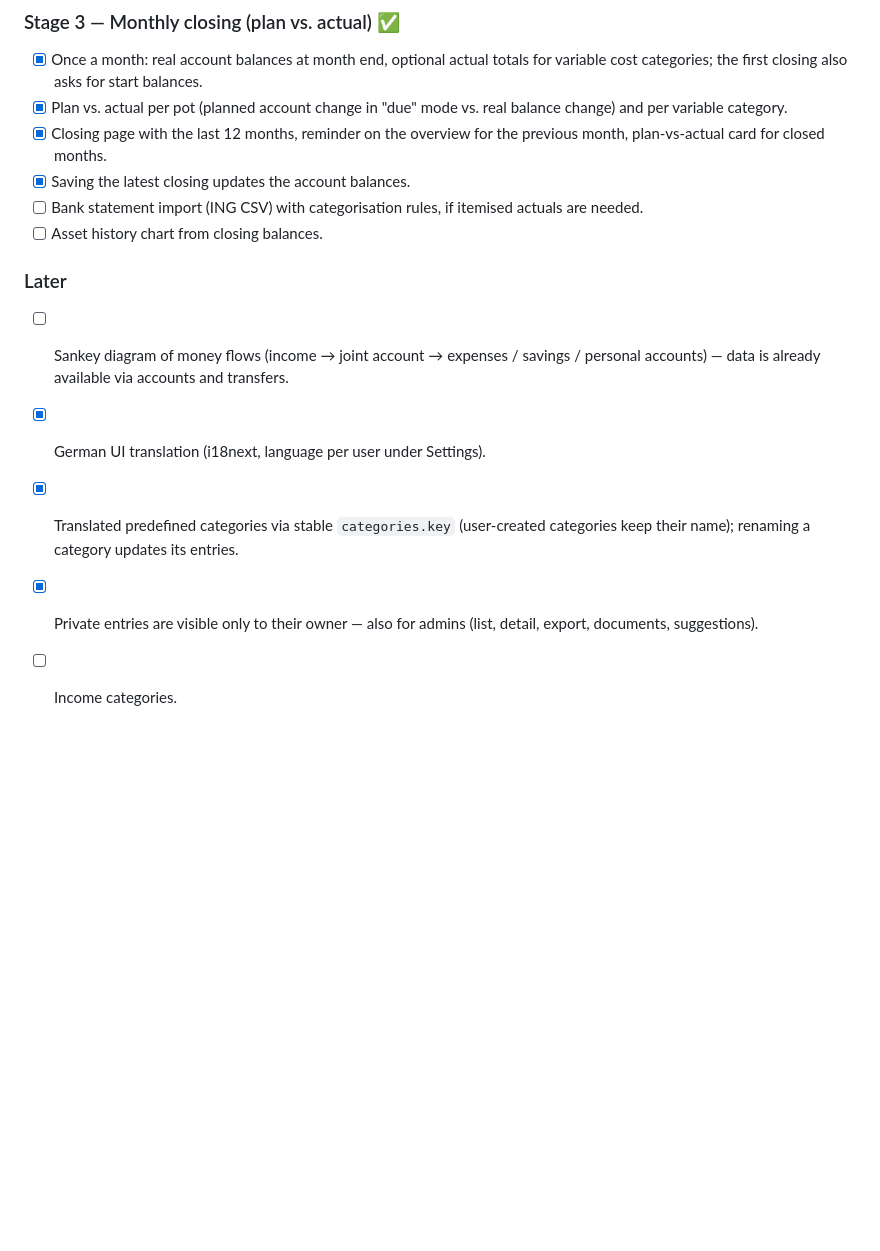
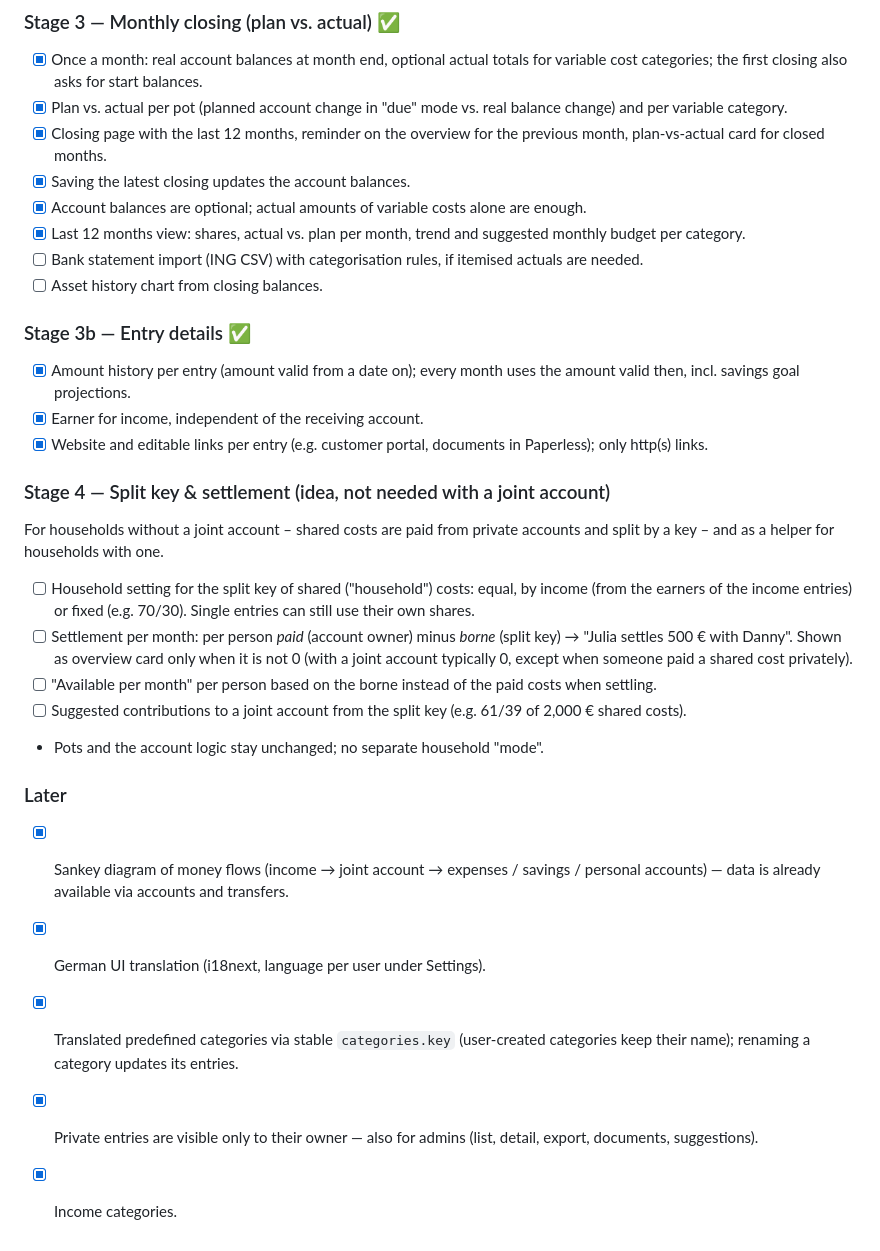
Before and after one commit to Serbroda/jucosuma, a Markdown page: ROADMAP.md, the part around the change. GitHub-like rendering; blank space fills up the shorter version.

Commit message:
docs: roadmap with split key & settlement idea, current state
Co-Authored-By: Claude Opus 5.5 <noreply@anthropic.com>

```diff
--- a/ROADMAP.md
+++ b/ROADMAP.md
@@ -67,13 +67,35 @@ Goal: a household finance overview — what comes in, what the household actuall
 - [x] Plan vs. actual per pot (planned account change in "due" mode vs. real balance change) and per variable category.
 - [x] Closing page with the last 12 months, reminder on the overview for the previous month, plan-vs-actual card for closed months.
 - [x] Saving the latest closing updates the account balances.
+- [x] Account balances are optional; actual amounts of variable costs alone are enough.
+- [x] Last 12 months view: shares, actual vs. plan per month, trend and suggested monthly budget per category.
 - [ ] Bank statement import (ING CSV) with categorisation rules, if itemised actuals are needed.
 - [ ] Asset history chart from closing balances.
 
+### Stage 3b — Entry details ✅
+
+- [x] Amount history per entry (amount valid from a date on); every month uses the amount valid then, incl. savings goal projections.
+- [x] Earner for income, independent of the receiving account.
+- [x] Website and editable links per entry (e.g. customer portal, documents in Paperless); only http(s) links.
+
+### Stage 4 — Split key & settlement (idea, not needed with a joint account)
+
+For households without a joint account – shared costs are paid from private accounts and split by a key –
+and as a helper for households with one.
+
+- [ ] Household setting for the split key of shared ("household") costs: equal, by income (from the earners
+      of the income entries) or fixed (e.g. 70/30). Single entries can still use their own shares.
+- [ ] Settlement per month: per person *paid* (account owner) minus *borne* (split key) → "Julia settles
+      500 € with Danny". Shown as overview card only when it is not 0 (with a joint account typically 0, except
+      when someone paid a shared cost privately).
+- [ ] "Available per month" per person based on the borne instead of the paid costs when settling.
+- [ ] Suggested contributions to a joint account from the split key (e.g. 61/39 of 2,000 € shared costs).
+- Pots and the account logic stay unchanged; no separate household "mode".
+
 ### Later
 
-- [ ] Sankey diagram of money flows (income → joint account → expenses / savings / personal accounts) — data is already available via accounts and transfers.
+- [x] Sankey diagram of money flows (income → joint account → expenses / savings / personal accounts) — data is already available via accounts and transfers.
 - [x] German UI translation (i18next, language per user under Settings).
 - [x] Translated predefined categories via stable `categories.key` (user-created categories keep their name); renaming a category updates its entries.
 - [x] Private entries are visible only to their owner — also for admins (list, detail, export, documents, suggestions).
-- [ ] Income categories.
+- [x] Income categories.
```
